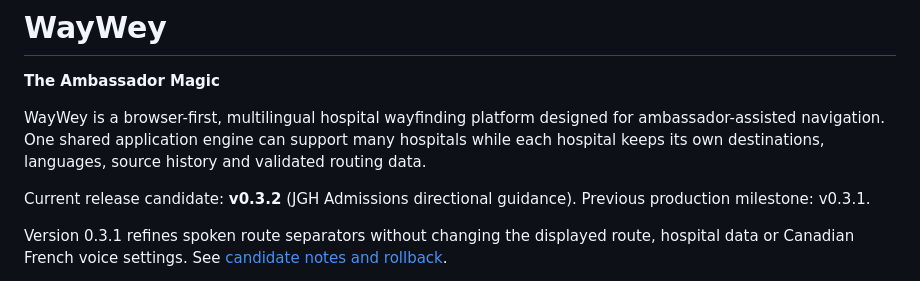
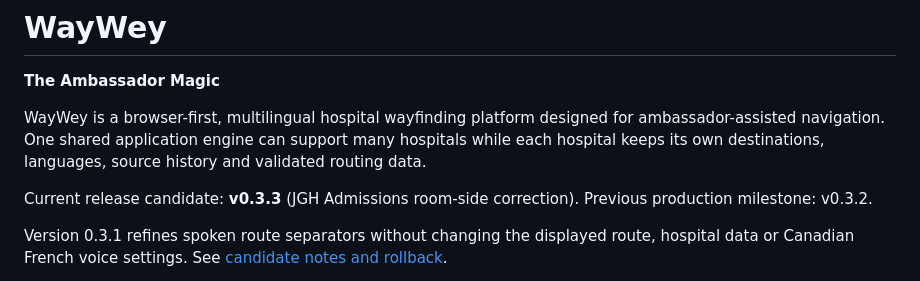
Before and after one commit to ollie61/waywey, a Markdown page: README.md, the part around the change. Rendered like a GitHub page.

Commit message:
release: bump WayWey to v0.3.3 for verified JGH correction

```diff
--- a/README.md
+++ b/README.md
@@ -4,7 +4,7 @@
 
 WayWey is a browser-first, multilingual hospital wayfinding platform designed for ambassador-assisted navigation. One shared application engine can support many hospitals while each hospital keeps its own destinations, languages, source history and validated routing data.
 
-Current release candidate: **v0.3.2** (JGH Admissions directional guidance). Previous production milestone: v0.3.1.
+Current release candidate: **v0.3.3** (JGH Admissions room-side correction). Previous production milestone: v0.3.2.
 
 Version 0.3.1 refines spoken route separators without changing the displayed route, hospital data or Canadian French voice settings. See [candidate notes and rollback](docs/MILESTONE-0.3.1.md).
 
```
